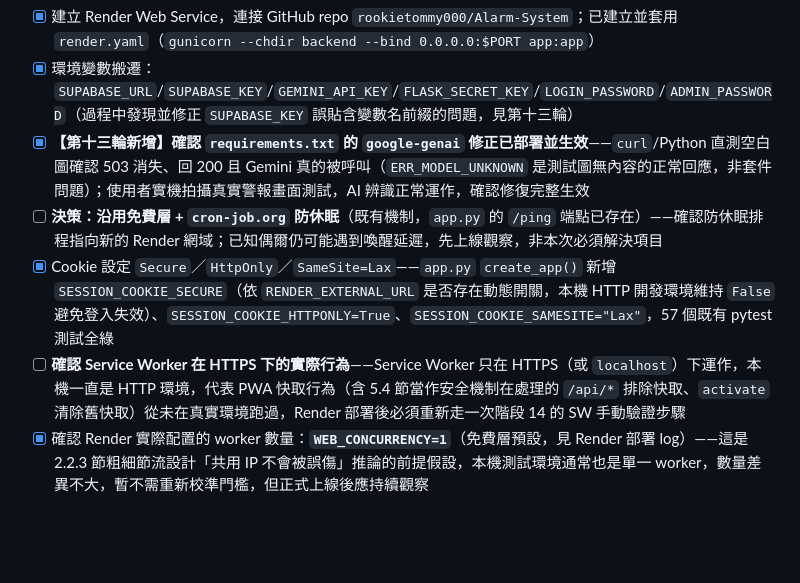
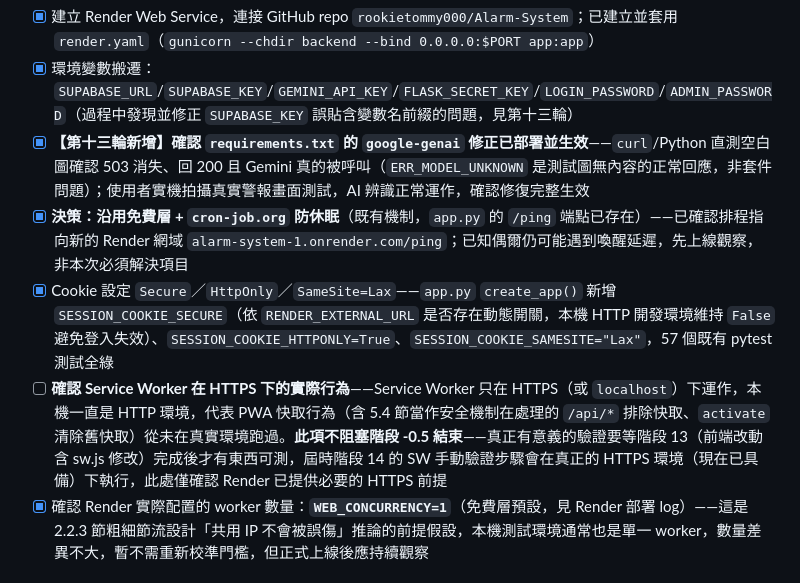
Before and after one commit to rookietommy000/Alarm-System, a Markdown page: EXECUTION_CHECKLIST.md, the part around the change. GitHub-like rendering; blank space fills up the shorter version.

Commit message:
stage -0.5e: 確認 cron-job.org 防休眠排程已指向新網域，階段 -0.5 全部完成

```diff
--- a/EXECUTION_CHECKLIST.md
+++ b/EXECUTION_CHECKLIST.md
@@ -43,9 +43,9 @@
 - [x] 建立 Render Web Service，連接 GitHub repo `rookietommy000/Alarm-System`；已建立並套用 `render.yaml`（`gunicorn --chdir backend --bind 0.0.0.0:$PORT app:app`）
 - [x] 環境變數搬遷：`SUPABASE_URL`/`SUPABASE_KEY`/`GEMINI_API_KEY`/`FLASK_SECRET_KEY`/`LOGIN_PASSWORD`/`ADMIN_PASSWORD`（過程中發現並修正 `SUPABASE_KEY` 誤貼含變數名前綴的問題，見第十三輪）
 - [x] **【第十三輪新增】確認 `requirements.txt` 的 `google-genai` 修正已部署並生效**——`curl`/Python 直測空白圖確認 503 消失、回 200 且 Gemini 真的被呼叫（`ERR_MODEL_UNKNOWN` 是測試圖無內容的正常回應，非套件問題）；使用者實機拍攝真實警報畫面測試，AI 辨識正常運作，確認修復完整生效
-- [ ] **決策：沿用免費層 + `cron-job.org` 防休眠**（既有機制，`app.py` 的 `/ping` 端點已存在）——確認防休眠排程指向新的 Render 網域；已知偶爾仍可能遇到喚醒延遲，先上線觀察，非本次必須解決項目
+- [x] **決策：沿用免費層 + `cron-job.org` 防休眠**（既有機制，`app.py` 的 `/ping` 端點已存在）——已確認排程指向新的 Render 網域 `alarm-system-1.onrender.com/ping`；已知偶爾仍可能遇到喚醒延遲，先上線觀察，非本次必須解決項目
 - [x] Cookie 設定 `Secure`／`HttpOnly`／`SameSite=Lax`——`app.py` `create_app()` 新增 `SESSION_COOKIE_SECURE`（依 `RENDER_EXTERNAL_URL` 是否存在動態開關，本機 HTTP 開發環境維持 `False` 避免登入失效）、`SESSION_COOKIE_HTTPONLY=True`、`SESSION_COOKIE_SAMESITE="Lax"`，57 個既有 pytest 測試全綠
-- [ ] **確認 Service Worker 在 HTTPS 下的實際行為**——Service Worker 只在 HTTPS（或 `localhost`）下運作，本機一直是 HTTP 環境，代表 PWA 快取行為（含 5.4 節當作安全機制在處理的 `/api/*` 排除快取、`activate` 清除舊快取）從未在真實環境跑過，Render 部署後必須重新走一次階段 14 的 SW 手動驗證步驟
+- [ ] **確認 Service Worker 在 HTTPS 下的實際行為**——Service Worker 只在 HTTPS（或 `localhost`）下運作，本機一直是 HTTP 環境，代表 PWA 快取行為（含 5.4 節當作安全機制在處理的 `/api/*` 排除快取、`activate` 清除舊快取）從未在真實環境跑過。**此項不阻塞階段 -0.5 結束**——真正有意義的驗證要等階段 13（前端改動含 sw.js 修改）完成後才有東西可測，屆時階段 14 的 SW 手動驗證步驟會在真正的 HTTPS 環境（現在已具備）下執行，此處僅確認 Render 已提供必要的 HTTPS 前提
 - [x] 確認 Render 實際配置的 worker 數量：**`WEB_CONCURRENCY=1`**（免費層預設，見 Render 部署 log）——這是 2.2.3 節粗細節流設計「共用 IP 不會被誤傷」推論的前提假設，本機測試環境通常也是單一 worker，數量差異不大，暫不需重新校準門檻，但正式上線後應持續觀察
 
 ## 階段 0：資料庫前置確認（對應計畫 1.2、1.3、1.7）— 【第十一輪：已用 00_preflight_check.sql 完成，結果如下】
```
